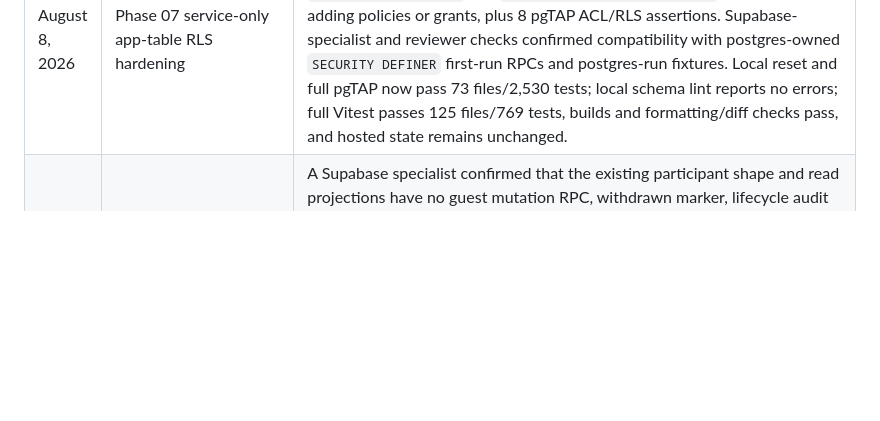
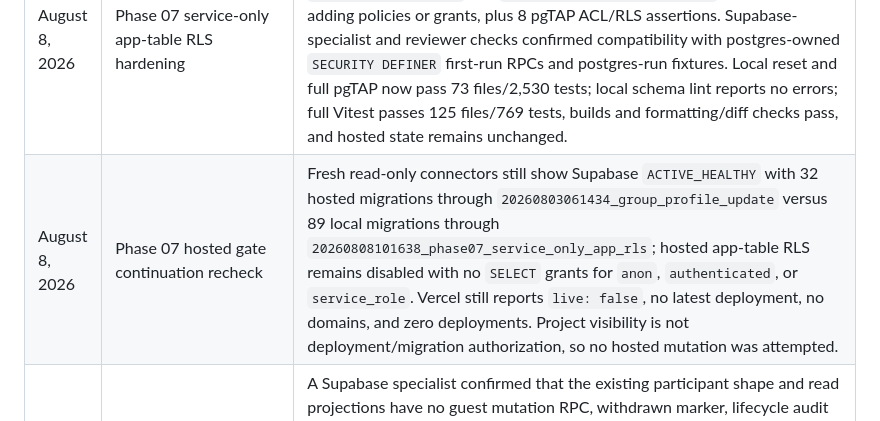
Before and after one commit to agordeev/greenroster, a Markdown page: docs/progress.md, the part around the change. Drawn GitHub-style; blank space fills up the shorter version.

Commit message:
docs: record hosted gate recheck

```diff
--- a/docs/progress.md
+++ b/docs/progress.md
@@ -134,6 +134,7 @@ The [master spec](./master-spec.md) and [phase documents](./phases/README.md) co
 | August 8, 2026 | Acceptance scenario 21 public RPC scope boundary               | Extended the migration regression to inspect every tracked `public` function declaration, including quoted identifiers and `create or replace` forms, and reject deferred advanced formats, billing/subscriptions/entitlements/Stripe Checkout/Customer Portal/invoices/payments, active-group switching, messaging/bulk communication, SMS, teams, skins, scramble, hole-by-hole, and Require Entry endpoint names. Positive snake_case, plural, comment, and quoted-identifier fixtures cover prior bypasses. Focused Vitest passes 1 file/7 tests; full Vitest passes 125 files/768 tests; web lint/typecheck, formatting, and diff checks pass. No hosted state changed.                             |
 | August 8, 2026 | Phase 07 notification-health dashboard adapter coverage        | Added mocked adapter glue coverage proving the authenticated actor ID reaches `readNotificationHealth`, Phase 06/07 projections are loaded together, and queue/failure/rate fields map to an exact privacy-safe dashboard summary without leaking group or provider-detail fields. Focused Vitest passes 1 file/8 tests; full Vitest passes 125 files/769 tests; web lint/typecheck and formatting checks pass. No hosted state changed.                                                                                                                                                                                                                                                                 |
 | August 8, 2026 | Phase 07 service-only app-table RLS hardening                  | Added migration `20260808101638_phase07_service_only_app_rls` to enable and force RLS on the private deployment-owned `app.fixture_dataset` and `app.current_legal_documents` tables without adding policies or grants, plus 8 pgTAP ACL/RLS assertions. Supabase-specialist and reviewer checks confirmed compatibility with postgres-owned `SECURITY DEFINER` first-run RPCs and postgres-run fixtures. Local reset and full pgTAP now pass 73 files/2,530 tests; local schema lint reports no errors; full Vitest passes 125 files/769 tests, builds and formatting/diff checks pass, and hosted state remains unchanged.                                                                             |
+| August 8, 2026 | Phase 07 hosted gate continuation recheck                      | Fresh read-only connectors still show Supabase `ACTIVE_HEALTHY` with 32 hosted migrations through `20260803061434_group_profile_update` versus 89 local migrations through `20260808101638_phase07_service_only_app_rls`; hosted app-table RLS remains disabled with no `SELECT` grants for `anon`, `authenticated`, or `service_role`. Vercel still reports `live: false`, no latest deployment, no domains, and zero deployments. Project visibility is not deployment/migration authorization, so no hosted mutation was attempted.                                                                                                                                                                   |
 | August 8, 2026 | Phase 04 guest lifecycle contract audit                        | A Supabase specialist confirmed that the existing participant shape and read projections have no guest mutation RPC, withdrawn marker, lifecycle audit contract, guest RSVP-event/replay contract, guest-specific create/edit source semantics for quota and handicap, or edit-to-historical-immutability rules for quota, handicap, tee, and official-result names. The master spec still leaves duplicate-warning matching and coordinator state/version semantics open, so no migration or guest behavior was invented. Hosted state remains unchanged.                                                                                                                                               |
 | August 8, 2026 | Phase 06 acceptance audit                                      | A read-only audit of completion, reopen/recompletion, official results, standings, quota history, and receipt paths found existing implementation and regression coverage but no new contract-backed local behavior to add. Acceptance scenario 18 remains blocked by the unapproved member-web magic-link and application rate-limit design; no production or hosted state changed.                                                                                                                                                                                                                                                                                                                     |
 | August 8, 2026 | Phase 07 local release-check re-verification                   | Plain `pnpm test` passes 125 files/765 tests; lint, web/mobile typechecks, the Next.js production build, and the Expo iOS/Android/web export all pass. The first sandboxed build attempt hit the known Turbopack helper-port restriction; the escalated rerun passed. No source or hosted state changed.                                                                                                                                                                                                                                                                                                                                                                                                 |
```
